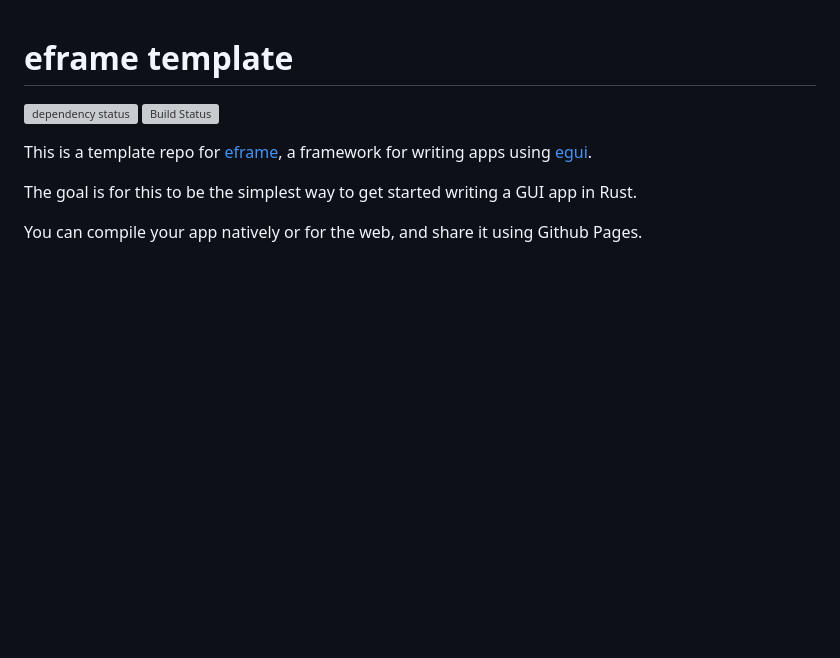
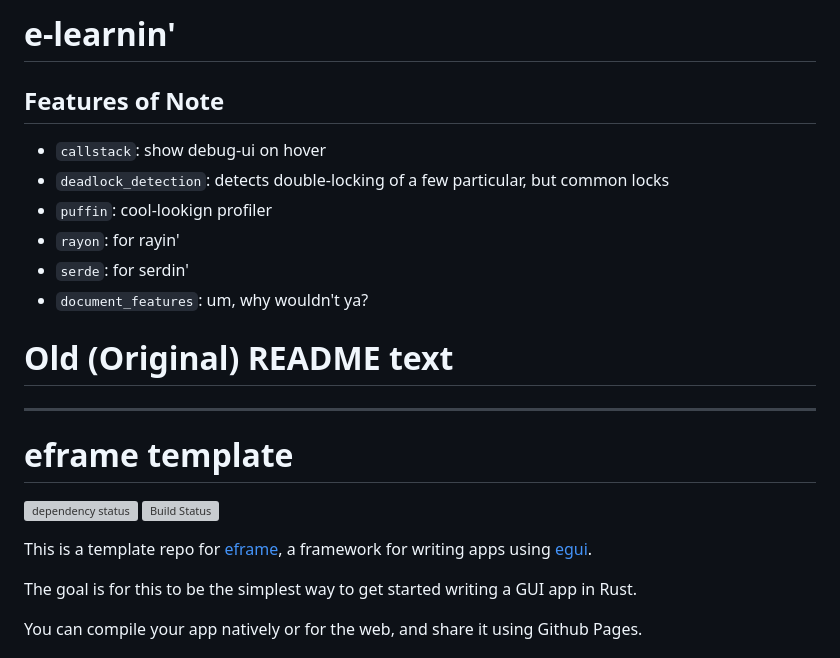
Before and after one commit to dream-dasher/xp-egui, a Markdown page: README.md, the part around the change. GitHub-like rendering; blank space fills up the shorter version; grey boxes are pictures that could not be loaded.

Commit message:
docs: readme

```diff
--- a/README.md
+++ b/README.md
@@ -1,3 +1,35 @@
+# e-learnin'
+
+## Features of Note
+- `callstack`: show debug-ui on hover
+- `deadlock_detection`: detects double-locking of a few particular, but common locks
+- `puffin`: cool-lookign profiler
+- `rayon`: for rayin'
+- `serde`: for serdin'
+- `document_features`: um, why wouldn't ya?
+
+
+
+
+
+
+
+
+
+
+
+
+
+
+
+
+
+
+
+
+
+# Old (Original) README text
+____________________________________________________________
 # eframe template
 
 [![dependency status](https://deps.rs/repo/github/emilk/eframe_template/status.svg)](https://deps.rs/repo/github/emilk/eframe_template)
```
